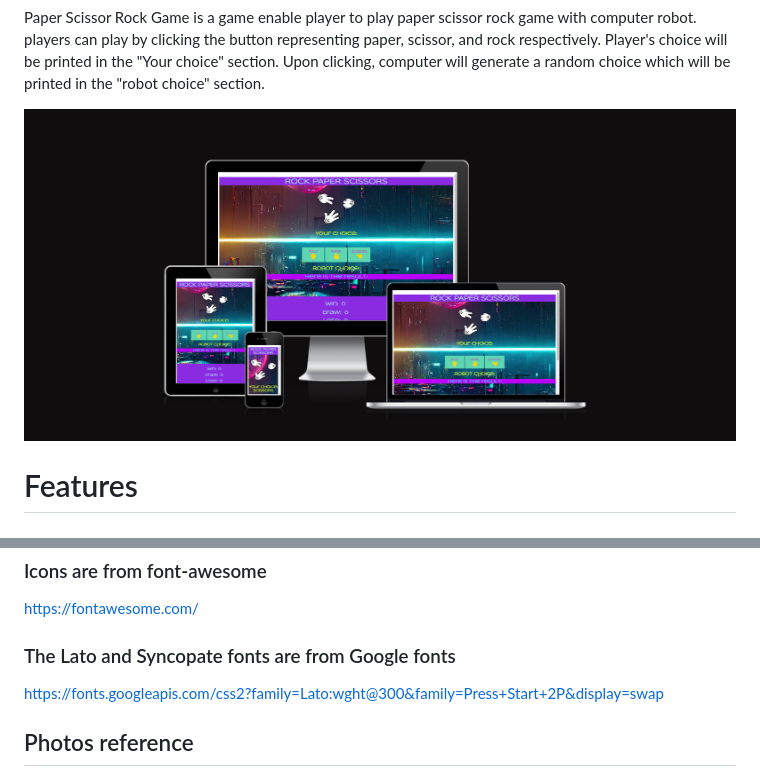
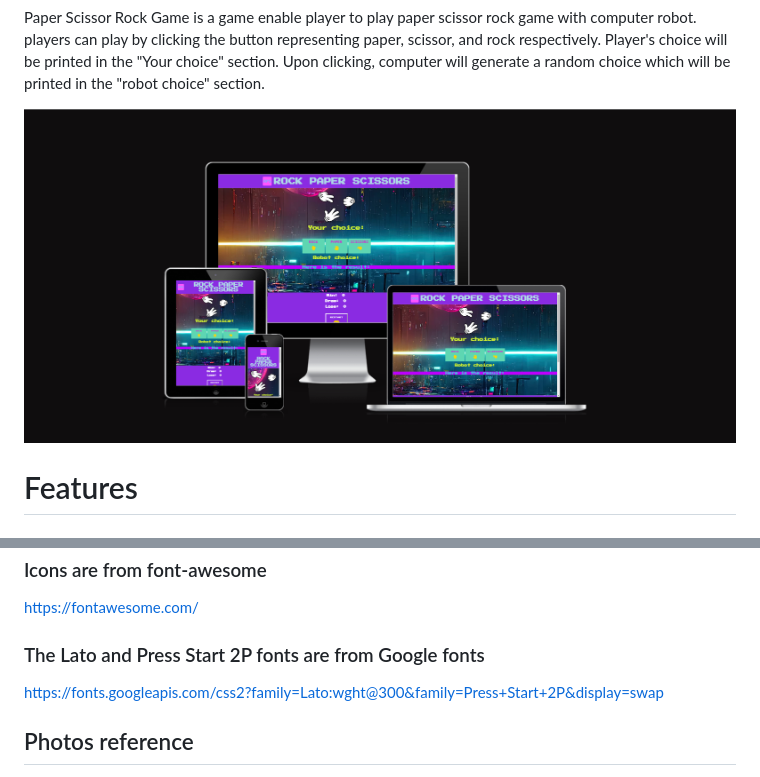
Before and after one commit to HoLaw77/CI-Portfolio-Project-2-Final-version, a Markdown page: README.md, 2 parts joined by grey strips. Drawn GitHub-style; pictures changed too: assets/documentation/responsiveness.png.

Commit message:
update readme for photo and font

```diff
--- a/README.md
+++ b/README.md
@@ -102,7 +102,7 @@ The Code to make increment function were taken from <a href = "https://github.co
 <h3>Icons are from font-awesome</h3>
 <a href="https://fontawesome.com/">https://fontawesome.com/</a>
 
-<h3>The Lato and Syncopate fonts are from Google fonts</h3>
+<h3>The Lato and Press Start 2P fonts are from Google fonts</h3>
 <a href ="https://fonts.googleapis.com/css2?family=Lato:wght@300&family=Press+Start+2P&display=swap">https://fonts.googleapis.com/css2?family=Lato:wght@300&family=Press+Start+2P&display=swap</a>
 
 <h2>Photos reference</h2>
```
